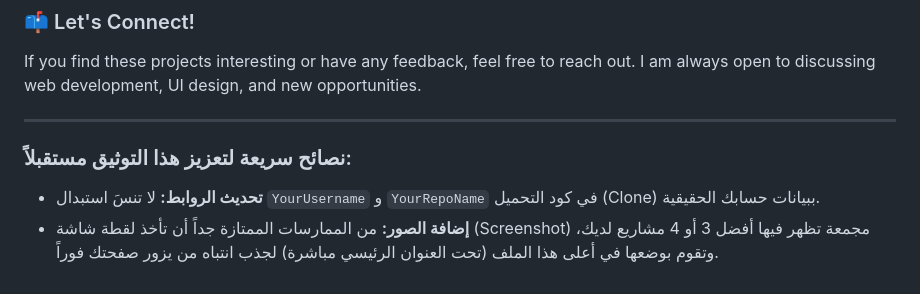
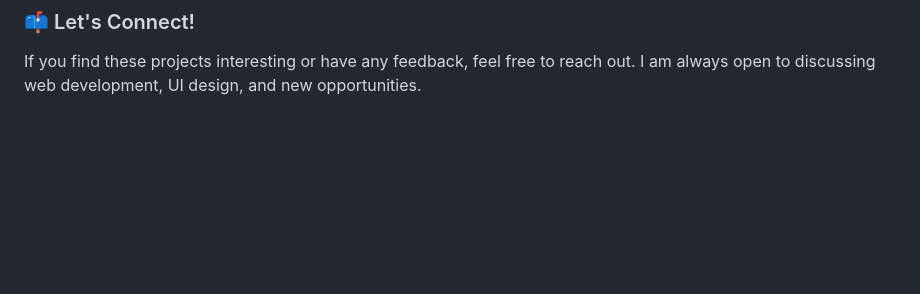
Before and after one commit to Waleed-Hammad11/CSS_learning, a Markdown page: README.md, the part around the change. Rendered like a GitHub page; blank space fills up the shorter version.

Commit message:
Remove documentation enhancement tips
Removed tips for enhancing documentation in Arabic.

```diff
--- a/README.md
+++ b/README.md
@@ -97,10 +97,3 @@ If you wish to explore the code on your local machine, follow these steps:
 ### 📫 Let's Connect\!
 
 If you find these projects interesting or have any feedback, feel free to reach out. I am always open to discussing web development, UI design, and new opportunities.
-
------
-
-### نصائح سريعة لتعزيز هذا التوثيق مستقبلاً:
-
-  * **تحديث الروابط:** لا تنسَ استبدال `YourUsername` و `YourRepoName` في كود التحميل (Clone) ببيانات حسابك الحقيقية.
-  * **إضافة الصور:** من الممارسات الممتازة جداً أن تأخذ لقطة شاشة (Screenshot) مجمعة تظهر فيها أفضل 3 أو 4 مشاريع لديك، وتقوم بوضعها في أعلى هذا الملف (تحت العنوان الرئيسي مباشرة) لجذب انتباه من يزور صفحتك فوراً.
```
